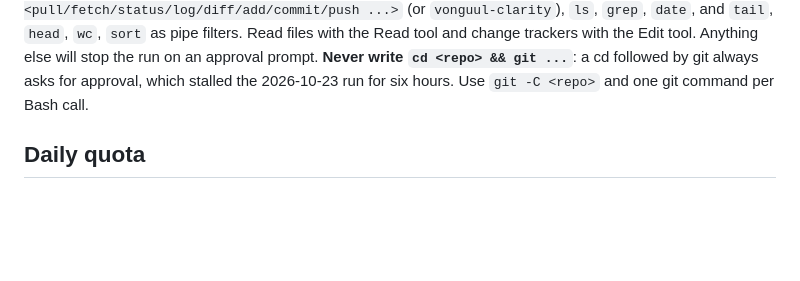
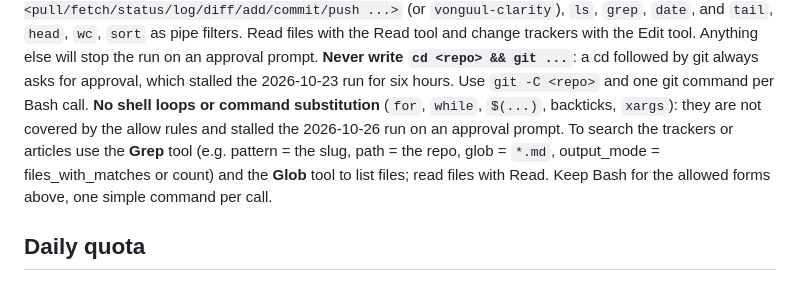
Before and after one commit to Vonguul/Amazon_Affiliate, a Markdown page: tools/social/DAILY-ROUTINE.md, the part around the change. Drawn GitHub-style; blank space fills up the shorter version.

Commit message:
Daily routine: no shell loops; search with the Grep/Glob tools
Co-Authored-By: Claude Opus 5.5 <noreply@anthropic.com>

```diff
--- a/tools/social/DAILY-ROUTINE.md
+++ b/tools/social/DAILY-ROUTINE.md
@@ -13,6 +13,11 @@ Bash forms: `python /c/Users/laker/Downloads/vonguul-picks/tools/social/render_m
 Anything else will stop the run on an approval prompt. **Never write `cd <repo> && git ...`**: a
 cd followed by git always asks for approval, which stalled the 2026-10-23 run for six hours. Use
 `git -C <repo>` and one git command per Bash call.
+**No shell loops or command substitution** (`for`, `while`, `$(...)`, backticks, `xargs`): they are not
+covered by the allow rules and stalled the 2026-10-26 run on an approval prompt. To search the
+trackers or articles use the **Grep** tool (e.g. pattern = the slug, path = the repo, glob = `*.md`,
+output_mode = files_with_matches or count) and the **Glob** tool to list files; read files with Read.
+Keep Bash for the allowed forms above, one simple command per call.
 
 ## Daily quota
 
```
